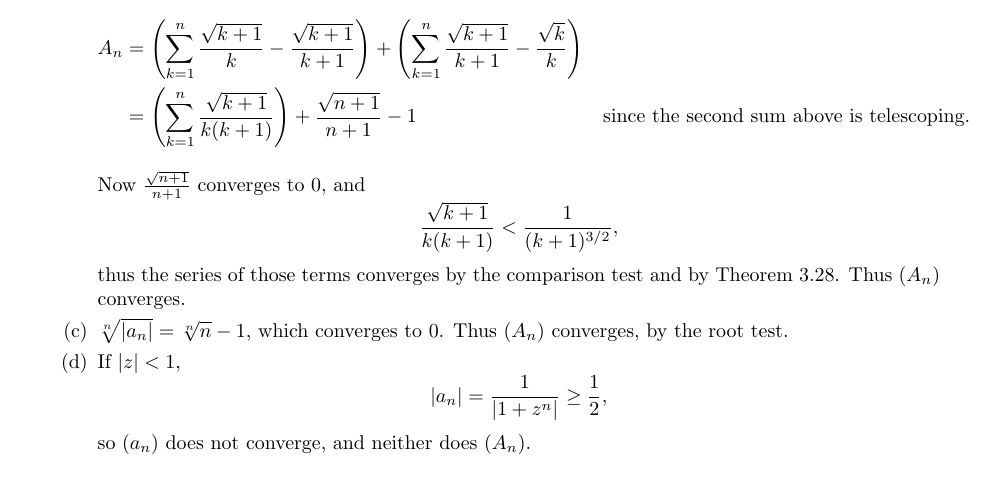
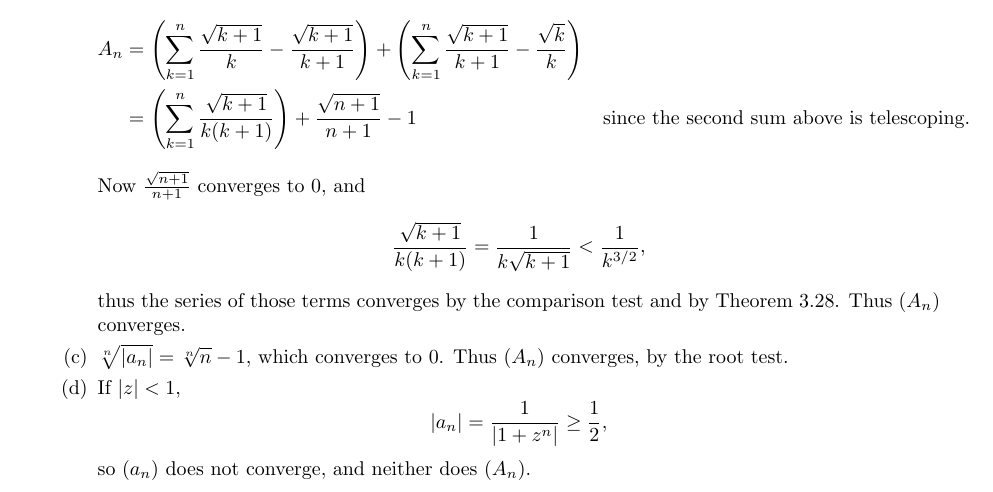
Before and after one commit to umanwizard/math, a LaTeX document (rudin/pb3.tex): part of page 1 of 3, cut so that both start at the same text. Compiled offline with pdfLaTeX.

Commit message:
fix error in Rudin ch.3 6(b)

```diff
--- a/rudin/pb3.tex
+++ b/rudin/pb3.tex
@@ -30,7 +30,7 @@ The statement is clearly true for $n=1$. If it is true for some $n > 1$, then \[
 A_n &= \left(\sum_{k=1}^n \frac{\sqrt{k+1}}{k} - \frac{\sqrt{k+1}}{k+1}\right) + \left(\sum_{k=1}^n \frac{\sqrt{k+1}}{k+1} - \frac{\sqrt k}{k}\right)\\
 &= \left(\sum_{k=1}^n\frac{\sqrt{k+1}}{k(k+1)}\right) + \frac{\sqrt{n+1}}{n+1} - 1&\text{since the second sum above is telescoping}.
 \end{align*}
-Now $\frac{\sqrt{n+1}}{n+1}$ converges to $0$, and \[\frac{\sqrt{k+1}}{k(k+1)} < \frac{1}{(k+1)^{3/2}},\] thus the series of those terms converges by the comparison test and by Theorem 3.28. Thus $(A_n)$ converges.
+Now $\frac{\sqrt{n+1}}{n+1}$ converges to $0$, and \[\frac{\sqrt{k+1}}{k(k+1)} = \frac{1}{k\sqrt{k+1}} < \frac{1}{k^{3/2}},\] thus the series of those terms converges by the comparison test and by Theorem 3.28. Thus $(A_n)$ converges.
 \item $\sqrt[n]{|a_n|} = \sqrt[n]{n} - 1$, which converges to $0$. Thus $(A_n)$ converges, by the root test.
 \item
 If $|z| < 1$, \[|a_n| = \frac{1}{|1+z^n|} \geq \frac{1}{2},\] so $(a_n)$ does not converge, and neither does $(A_n)$.
```
